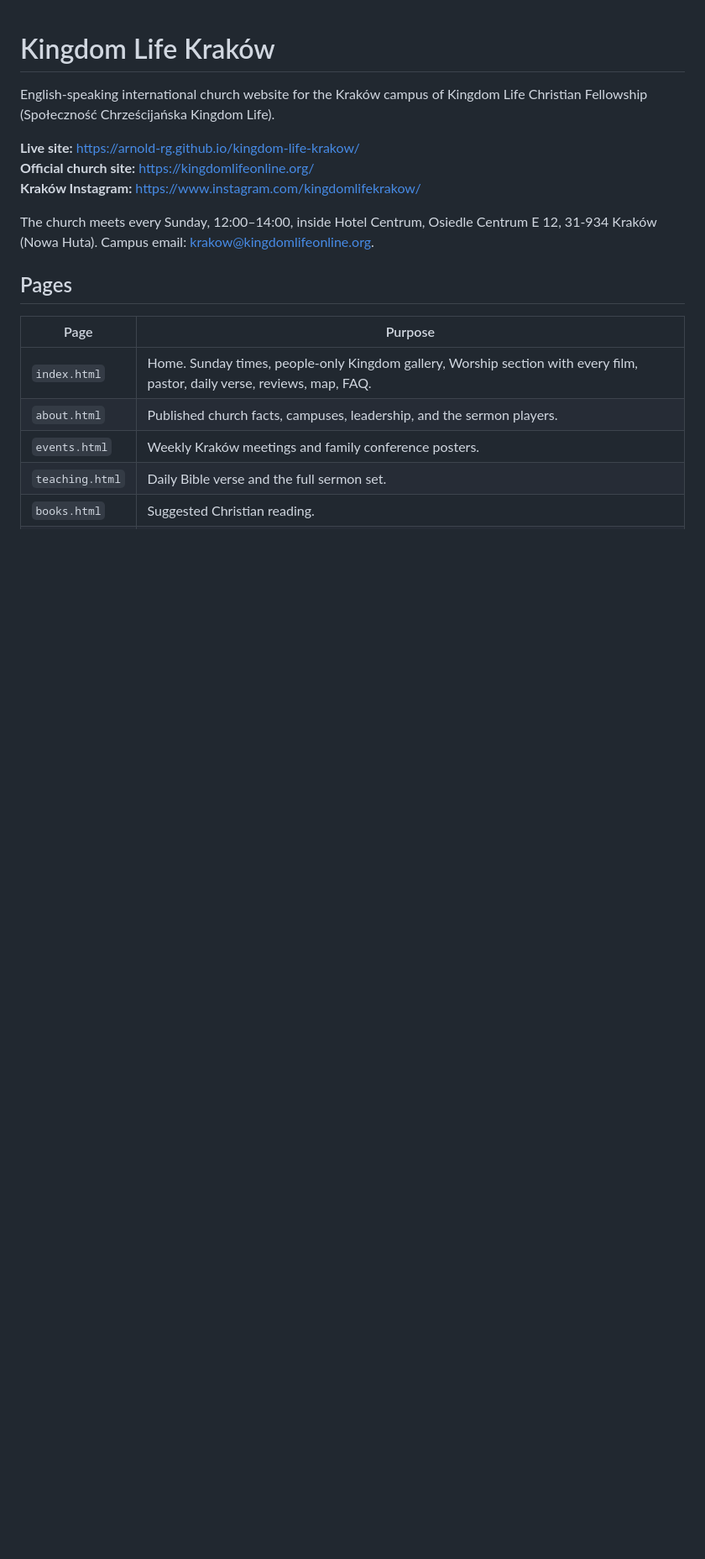
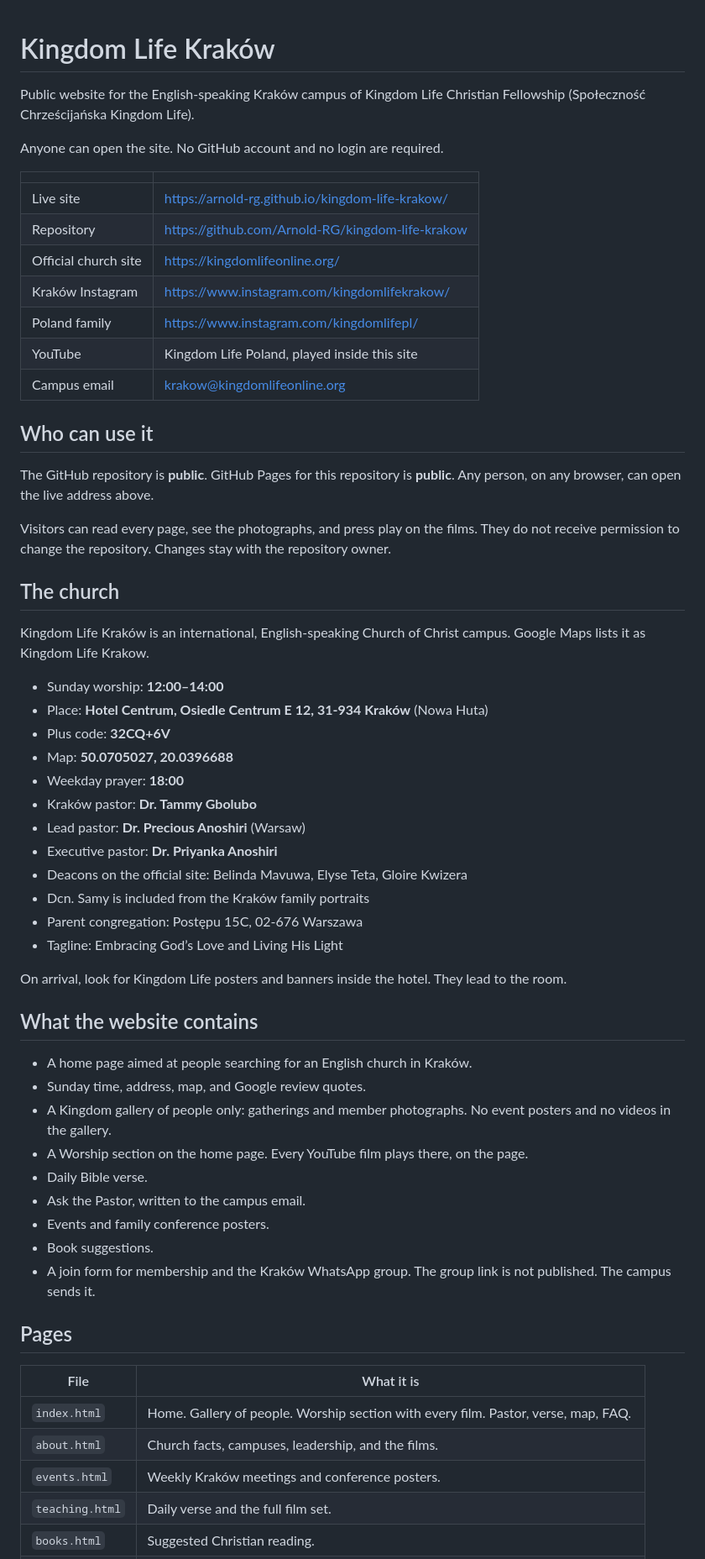
Before and after one commit to Arnold-RG/kingdom-life-krakow, a Markdown page: README.md, the part around one of its changes. Shown at 84% size. Drawn GitHub-style; blank space fills up the shorter version.

```diff
--- a/README.md
+++ b/README.md
@@ -1,19 +1,62 @@
 # Kingdom Life Kraków
 
-English-speaking international church website for the Kraków campus of Kingdom Life Christian Fellowship (Społeczność Chrześcijańska Kingdom Life).
+Public website for the English-speaking Kraków campus of Kingdom Life Christian Fellowship (Społeczność Chrześcijańska Kingdom Life).
 
-**Live site:** https://arnold-rg.github.io/kingdom-life-krakow/
-**Official church site:** https://kingdomlifeonline.org/
-**Kraków Instagram:** https://www.instagram.com/kingdomlifekrakow/
+Anyone can open the site. No GitHub account and no login are required.
 
-The church meets every Sunday, 12:00–14:00, inside Hotel Centrum, Osiedle Centrum E 12, 31-934 Kraków (Nowa Huta). Campus email: krakow@kingdomlifeonline.org.
+| | |
+| --- | --- |
+| Live site | https://arnold-rg.github.io/kingdom-life-krakow/ |
+| Repository | https://github.com/Arnold-RG/kingdom-life-krakow |
+| Official church site | https://kingdomlifeonline.org/ |
+| Kraków Instagram | https://www.instagram.com/kingdomlifekrakow/ |
+| Poland family | https://www.instagram.com/kingdomlifepl/ |
+| YouTube | Kingdom Life Poland, played inside this site |
+| Campus email | krakow@kingdomlifeonline.org |
+
+## Who can use it
+
+The GitHub repository is **public**. GitHub Pages for this repository is **public**. Any person, on any browser, can open the live address above.
+
+Visitors can read every page, see the photographs, and press play on the films. They do not receive permission to change the repository. Changes stay with the repository owner.
+
+## The church
+
+Kingdom Life Kraków is an international, English-speaking Church of Christ campus. Google Maps lists it as Kingdom Life Krakow.
+
+- Sunday worship: **12:00–14:00**
+- Place: **Hotel Centrum, Osiedle Centrum E 12, 31-934 Kraków** (Nowa Huta)
+- Plus code: **32CQ+6V**
+- Map: **50.0705027, 20.0396688**
+- Weekday prayer: **18:00**
+- Kraków pastor: **Dr. Tammy Gbolubo**
+- Lead pastor: **Dr. Precious Anoshiri** (Warsaw)
+- Executive pastor: **Dr. Priyanka Anoshiri**
+- Deacons on the official site: Belinda Mavuwa, Elyse Teta, Gloire Kwizera
+- Dcn. Samy is included from the Kraków family portraits
+- Parent congregation: Postępu 15C, 02-676 Warszawa
+- Tagline: Embracing God’s Love and Living His Light
+
+On arrival, look for Kingdom Life posters and banners inside the hotel. They lead to the room.
+
+## What the website contains
+
+- A home page aimed at people searching for an English church in Kraków.
+- Sunday time, address, map, and Google review quotes.
+- A Kingdom gallery of people only: gatherings and member photographs. No event posters and no videos in the gallery.
+- A Worship section on the home page. Every YouTube film plays there, on the page.
+- Daily Bible verse.
+- Ask the Pastor, written to the campus email.
+- Events and family conference posters.
+- Book suggestions.
+- A join form for membership and the Kraków WhatsApp group. The group link is not published. The campus sends it.
 
 ## Pages
 
-| Page | Purpose |
+| File | What it is |
 | --- | --- |
-| `index.html` | Home. Sunday times, people-only Kingdom gallery, Worship section with every film, pastor, daily verse, reviews, map, FAQ. |
-| `about.html` | Published church facts, campuses, leadership, and the sermon players. |
-| `events.html` | Weekly Kraków meetings and family conference posters. |
-| `teaching.html` | Daily Bible verse and the full sermon set. |
+| `index.html` | Home. Gallery of people. Worship section with every film. Pastor, verse, map, FAQ. |
+| `about.html` | Church facts, campuses, leadership, and the films. |
+| `events.html` | Weekly Kraków meetings and conference posters. |
+| `teaching.html` | Daily verse and the full film set. |
 | `books.html` | Suggested Christian reading. |
```
Also changed, not shown: other parts of README.md (+37 -45 lines).
